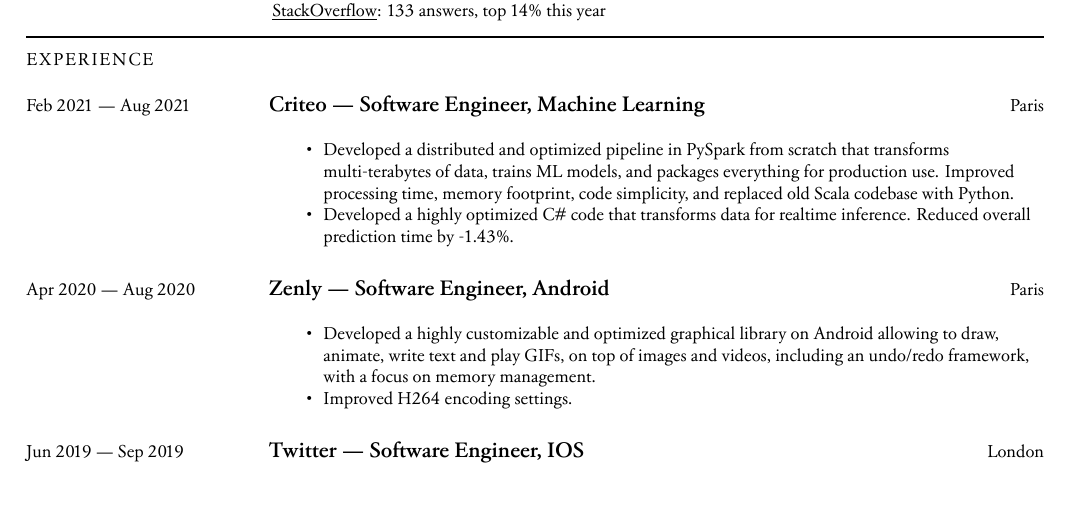
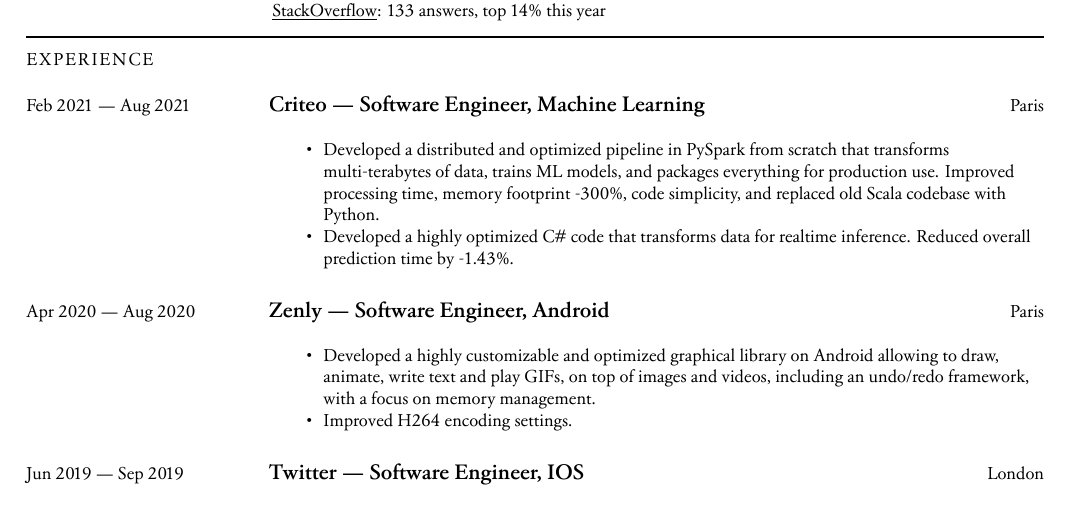
Before and after one commit to omaraflak/CV, a LaTeX CV (cv.tex): part of page 1 of 2, cut so that both start at the same text. Compiled offline with XeLaTeX.

Commit message:
update criteo

```diff
--- a/cv.tex
+++ b/cv.tex
@@ -109,7 +109,7 @@
     \newsectionspace
     \internship{Feb 2021}{Aug 2021}{Criteo}{Software Engineer, Machine Learning}{Paris}{
         \begin{itemize}[noitemsep]
-            \item Developed a distributed and optimized pipeline in PySpark from scratch that transforms multi-terabytes of data, trains ML models, and packages everything for production use. Improved processing time, memory footprint, code simplicity, and replaced old Scala codebase with Python.
+            \item Developed a distributed and optimized pipeline in PySpark from scratch that transforms multi-terabytes of data, trains ML models, and packages everything for production use. Improved processing time, memory footprint -300\%, code simplicity, and replaced old Scala codebase with Python.
             \item Developed a highly optimized C\# code that transforms data for realtime inference. Reduced overall prediction time by -1.43\%.
         \end{itemize}
     }
```
Also changed, not shown: cv.pdf.
